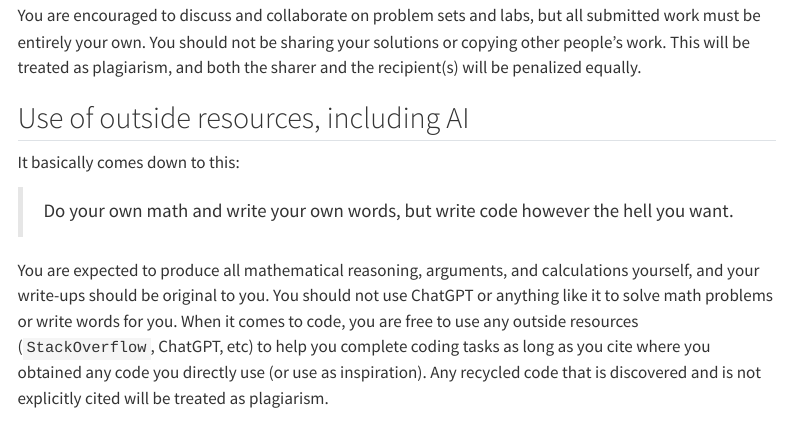
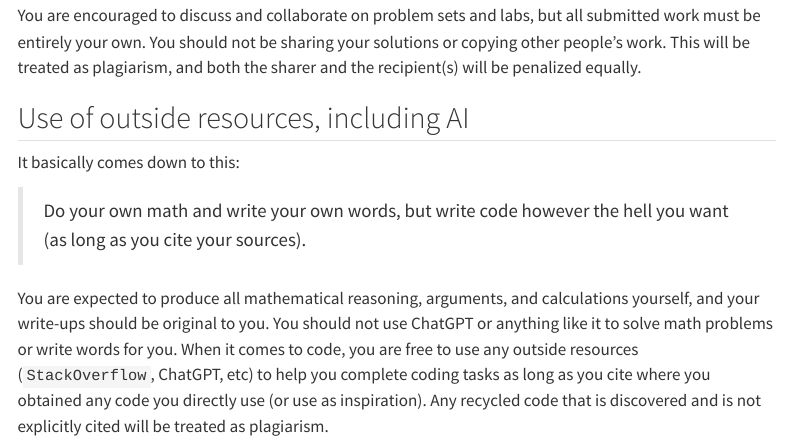
Before and after one commit to sta240-s25/sta240-s25.github.io, a Quarto document (syllabus/syllabus_policies.qmd): the page in a window 1100 px wide, from 1960 px down. Rendered offline with R 4.5, knitr and Pandoc in place of Quarto, with nearby package versions; menus at the side of the page are left out.

Commit message:
add tag about citing

```diff
--- a/syllabus/syllabus_policies.qmd
+++ b/syllabus/syllabus_policies.qmd
@@ -55,6 +55,6 @@ You are encouraged to discuss and collaborate on problem sets and labs, but all
 
 It basically comes down to this:
 
-> Do your own math and write your own words, but write code however the hell you want.
+> Do your own math and write your own words, but write code however the hell you want (as long as you cite your sources).
 
 You are expected to produce all mathematical reasoning, arguments, and calculations yourself, and your write-ups should be original to you. You should not use ChatGPT or anything like it to solve math problems or write words for you. When it comes to code, you are free to use any outside resources (`StackOverflow`, ChatGPT, etc) to help you complete coding tasks as long as you cite where you obtained any code you directly use (or use as inspiration). Any recycled code that is discovered and is not explicitly cited will be treated as plagiarism.
```
